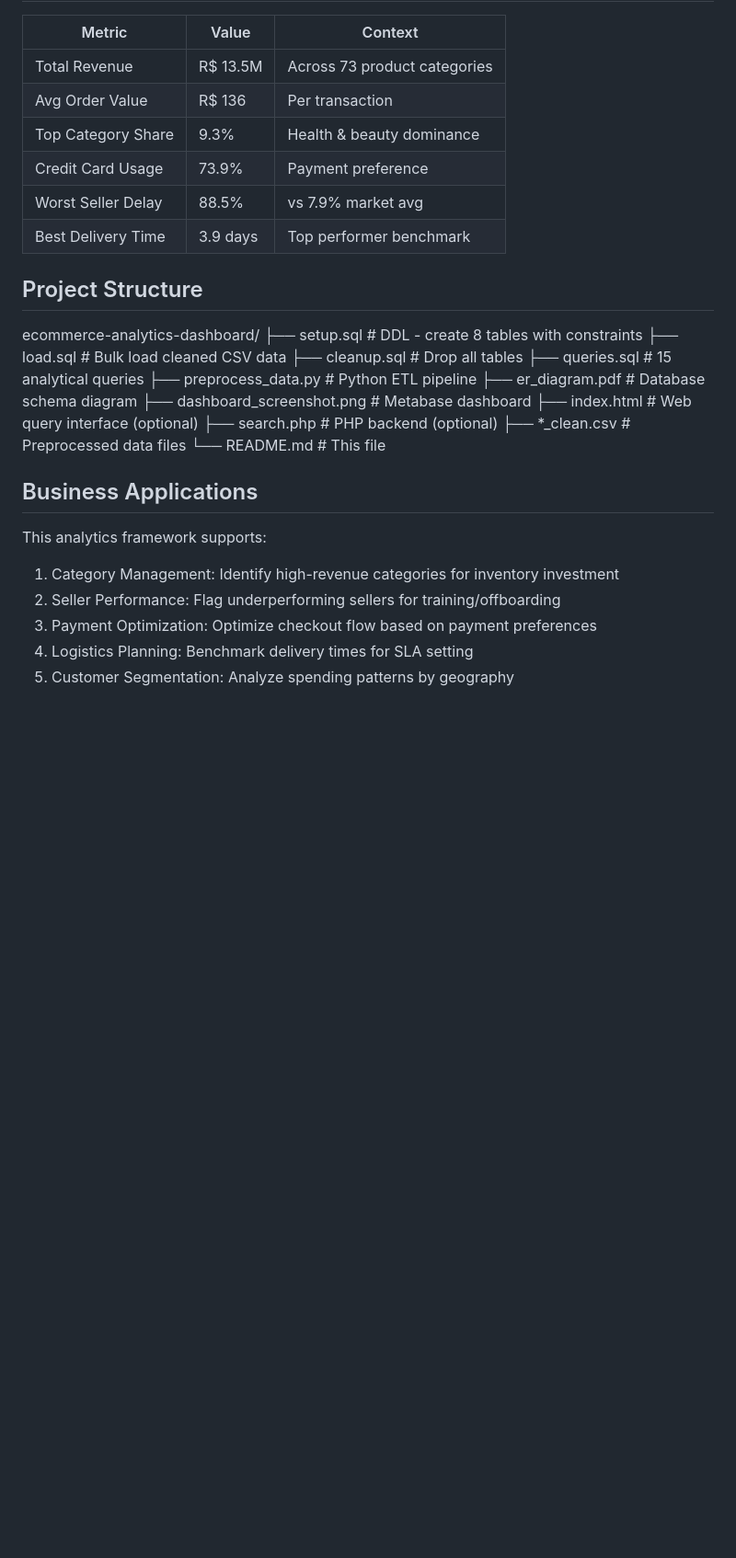
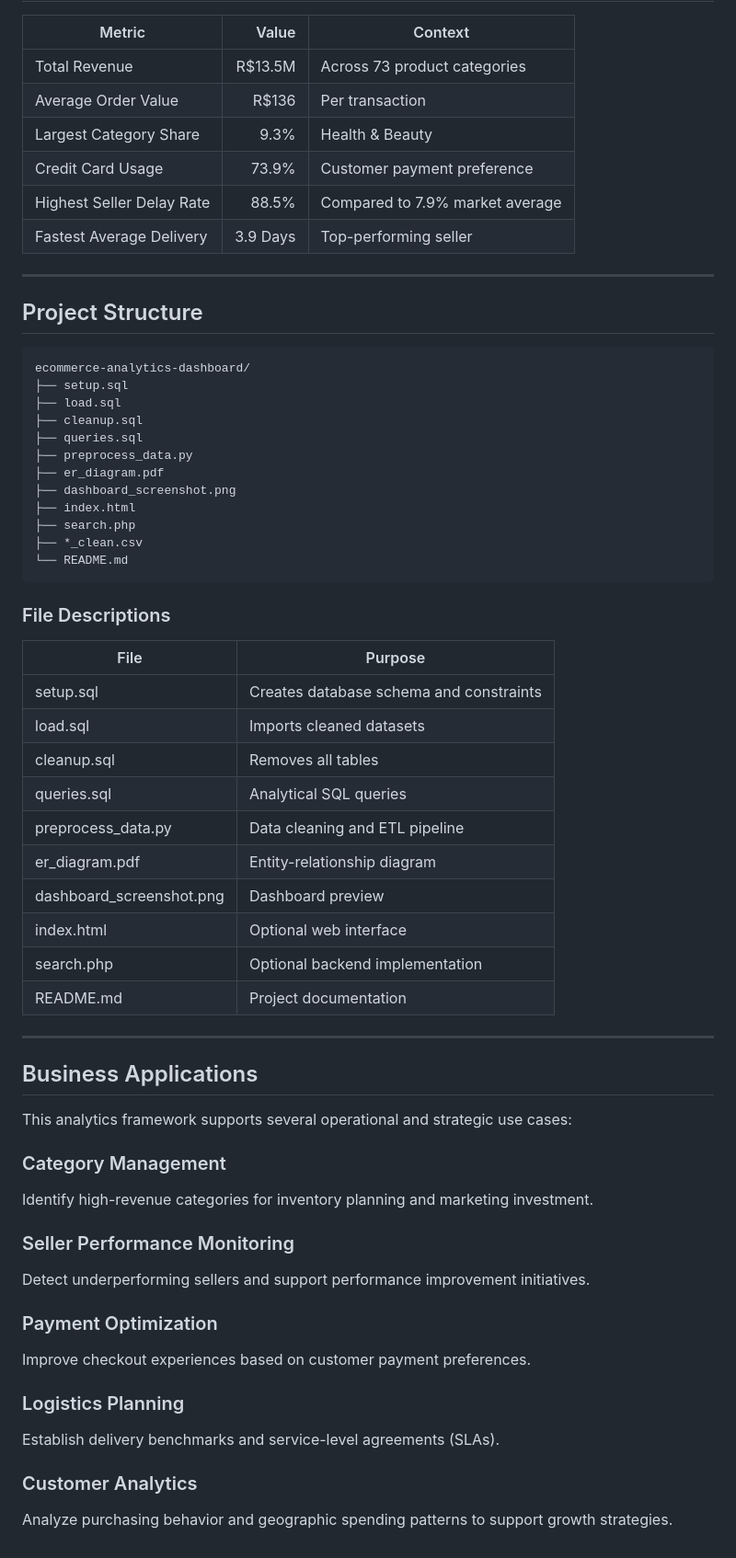
Before and after one commit to adinajailova/ecommerce-analytics-dashboard, a Markdown page: README.md, the part around one of its changes. Shown at 92% size. Drawn GitHub-style; blank space fills up the shorter version.

````diff
--- a/README.md
+++ b/README.md
@@ -147,34 +279,64 @@ Brazilian E-Commerce Public Dataset by Olist
 
 | Metric | Value | Context |
-|--------|-------|---------|
-| Total Revenue | R$ 13.5M | Across 73 product categories |
-| Avg Order Value | R$ 136 | Per transaction |
-| Top Category Share | 9.3% | Health & beauty dominance |
-| Credit Card Usage | 73.9% | Payment preference |
-| Worst Seller Delay | 88.5% | vs 7.9% market avg |
-| Best Delivery Time | 3.9 days | Top performer benchmark |
+|----------|---------:|---------|
+| Total Revenue | R$13.5M | Across 73 product categories |
+| Average Order Value | R$136 | Per transaction |
+| Largest Category Share | 9.3% | Health & Beauty |
+| Credit Card Usage | 73.9% | Customer payment preference |
+| Highest Seller Delay Rate | 88.5% | Compared to 7.9% market average |
+| Fastest Average Delivery | 3.9 Days | Top-performing seller |
+
+---
 
 ## Project Structure
 
+```text
 ecommerce-analytics-dashboard/
-├── setup.sql                    # DDL - create 8 tables with constraints
-├── load.sql                     # Bulk load cleaned CSV data
-├── cleanup.sql                  # Drop all tables
-├── queries.sql                  # 15 analytical queries
-├── preprocess_data.py           # Python ETL pipeline
-├── er_diagram.pdf               # Database schema diagram
-├── dashboard_screenshot.png     # Metabase dashboard
-├── index.html                   # Web query interface (optional)
-├── search.php                   # PHP backend (optional)
-├── *_clean.csv                  # Preprocessed data files
-└── README.md                    # This file
+├── setup.sql
+├── load.sql
+├── cleanup.sql
+├── queries.sql
+├── preprocess_data.py
+├── er_diagram.pdf
+├── dashboard_screenshot.png
+├── index.html
+├── search.php
+├── *_clean.csv
+└── README.md
+```
+
+### File Descriptions
+
+| File | Purpose |
+|--------|---------|
+| setup.sql | Creates database schema and constraints |
+| load.sql | Imports cleaned datasets |
+| cleanup.sql | Removes all tables |
+| queries.sql | Analytical SQL queries |
+| preprocess_data.py | Data cleaning and ETL pipeline |
+| er_diagram.pdf | Entity-relationship diagram |
+| dashboard_screenshot.png | Dashboard preview |
+| index.html | Optional web interface |
+| search.php | Optional backend implementation |
+| README.md | Project documentation |
+
+---
 
 ## Business Applications
 
-This analytics framework supports:
+This analytics framework supports several operational and strategic use cases:
 
-1. Category Management: Identify high-revenue categories for inventory investment
-2. Seller Performance: Flag underperforming sellers for training/offboarding
-3. Payment Optimization: Optimize checkout flow based on payment preferences
-4. Logistics Planning: Benchmark delivery times for SLA setting
-5. Customer Segmentation: Analyze spending patterns by geography
+### Category Management
+Identify high-revenue categories for inventory planning and marketing investment.
+
+### Seller Performance Monitoring
+Detect underperforming sellers and support performance improvement initiatives.
+
+### Payment Optimization
+Improve checkout experiences based on customer payment preferences.
+
+### Logistics Planning
+Establish delivery benchmarks and service-level agreements (SLAs).
+
+### Customer Analytics
+Analyze purchasing behavior and geographic spending patterns to support growth strategies.
````
Also changed, not shown: other parts of README.md (+203 -71 lines).
